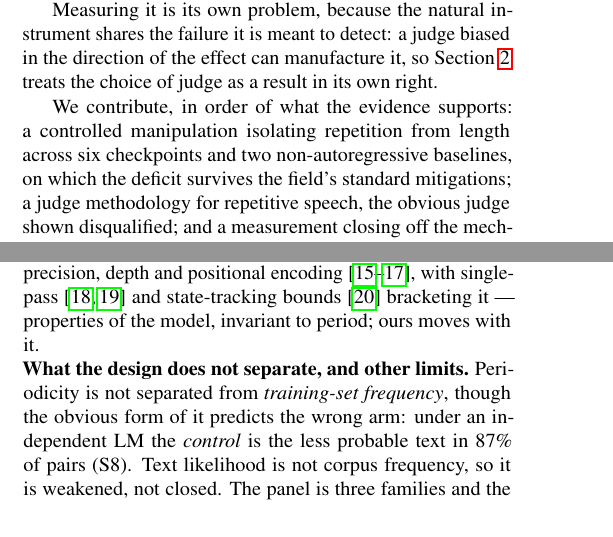
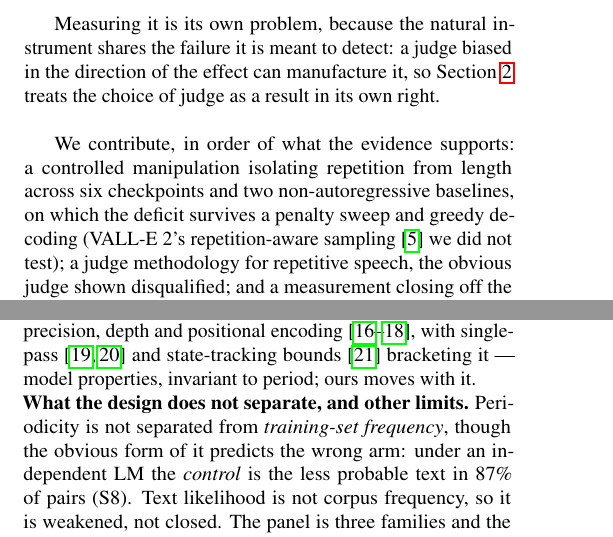
Before and after one commit to lab260ru/icassp_antispoofing, a LaTeX paper (paper/main.tex, which reads paper/discussion_body.tex): two parts of the columns of pages 1 and 4 of 5, joined at a grey line, cut so that both start at the same text. Compiled offline with pdfLaTeX.

Commit message:
paper: cite VALL-E 2, and stop claiming the field's standard mitigations
A reviewer in r28 found prior art the paper should have engaged with and did
not: VALL-E 2's Repetition Aware Sampling (arXiv 2406.05370), which "refines the
original nucleus sampling process by accounting for token repetition in the
decoding history... circumvents the infinite loop issue".

Two things follow, and the second is the one that matters.

The citation is now in, beside the other decoding-rule fixes. That is the easy
half.

The harder half is that our contributions list claimed the deficit "survives the
field's standard mitigations", and the mitigations we actually swept are penalty
magnitude and greedy-versus-sampled. A repetition-history-aware sampler is a
different axis, it is published, and it is engineered around precisely the
variable this paper isolates -- so "the field's standard mitigations" was
claiming coverage we do not have. The line now names what was swept and says
plainly that VALL-E 2's sampler was not tested.

The reviewer's sharper point is one I am recording rather than fixing, because it
cannot be fixed in twenty-four hours: VALL-E 2 already frames repetition, not
length, as the operative variable, which softens any implicit claim that
separating those two confounds in TTS is new here. What is new is the controlled
manipulation and the measurement, not the observation that repetition is the
thing to look at. The contributions list already leads with the manipulation, so
the claim as written survives -- but the paper is now honest about standing on a
literature that had the intuition first.

Paid for by shortening one clause in the related-work paragraph.

Co-Authored-By: Claude Opus 5 (1M context) <noreply@anthropic.com>

```diff
--- a/paper/discussion_body.tex
+++ b/paper/discussion_body.tex
@@ -30,8 +30,8 @@ Counting-specific expressivity results agree by another route: transformers
 count only under conditions on precision, depth and positional
 encoding~\cite{yehudai2024when,salzer2025counting,zhang2024counting}, with
 single-pass~\cite{hahn2020theoretical,strobl2024formal} and state-tracking
-bounds~\cite{li2025statetracking} bracketing it --- properties of the model,
-invariant to period; ours moves with it.
+bounds~\cite{li2025statetracking} bracketing it --- model properties, invariant
+to period; ours moves with it.
 
 \noindent\textbf{What the design does not separate, and other limits.}
 Periodicity is not separated from \emph{training-set frequency}, though the
--- a/paper/main.tex
+++ b/paper/main.tex
@@ -130,8 +130,9 @@ result in its own right.
 
 We contribute, in order of what the evidence supports: a controlled manipulation
 isolating repetition from length across \NModels{} checkpoints and two
-non-autoregressive baselines, on which the deficit survives the field's standard
-mitigations; a judge methodology for repetitive
+non-autoregressive baselines, on which the deficit survives a penalty sweep and
+greedy decoding (VALL-E~2's repetition-aware sampling~\cite{chen2024valle2} we
+did not test); a judge methodology for repetitive
 speech, the obvious judge shown disqualified; and a measurement closing off the
 mechanism we proposed for it, the contraction premise of a Lean-verified bound
 being not merely untested but false in every decoder we could measure. The work is a companion to a spectral study of hallucination in
```
Also changed, not shown: paper/refs.bib (+8 -0 lines), paper/main.tex (2 more changed lines), 1 other file.
